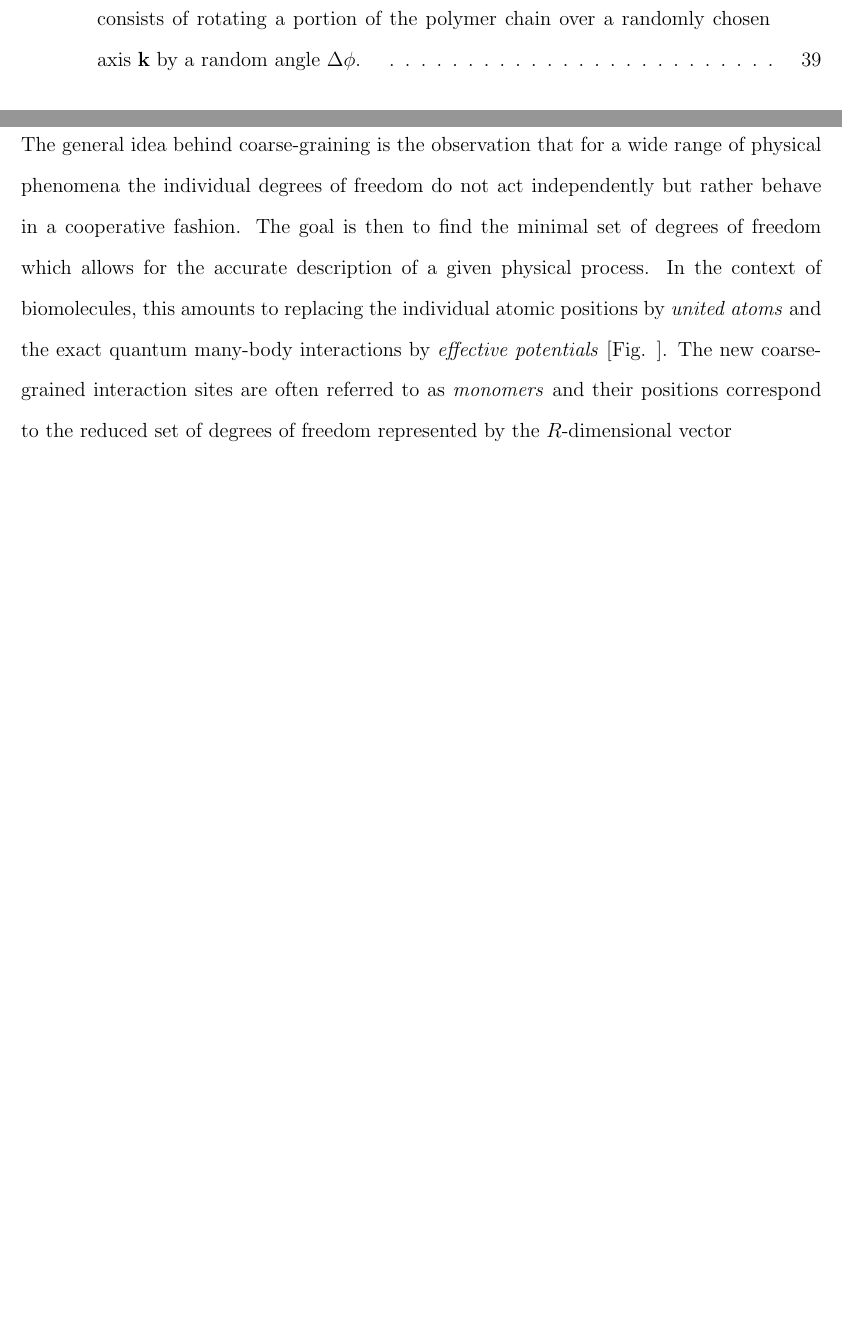
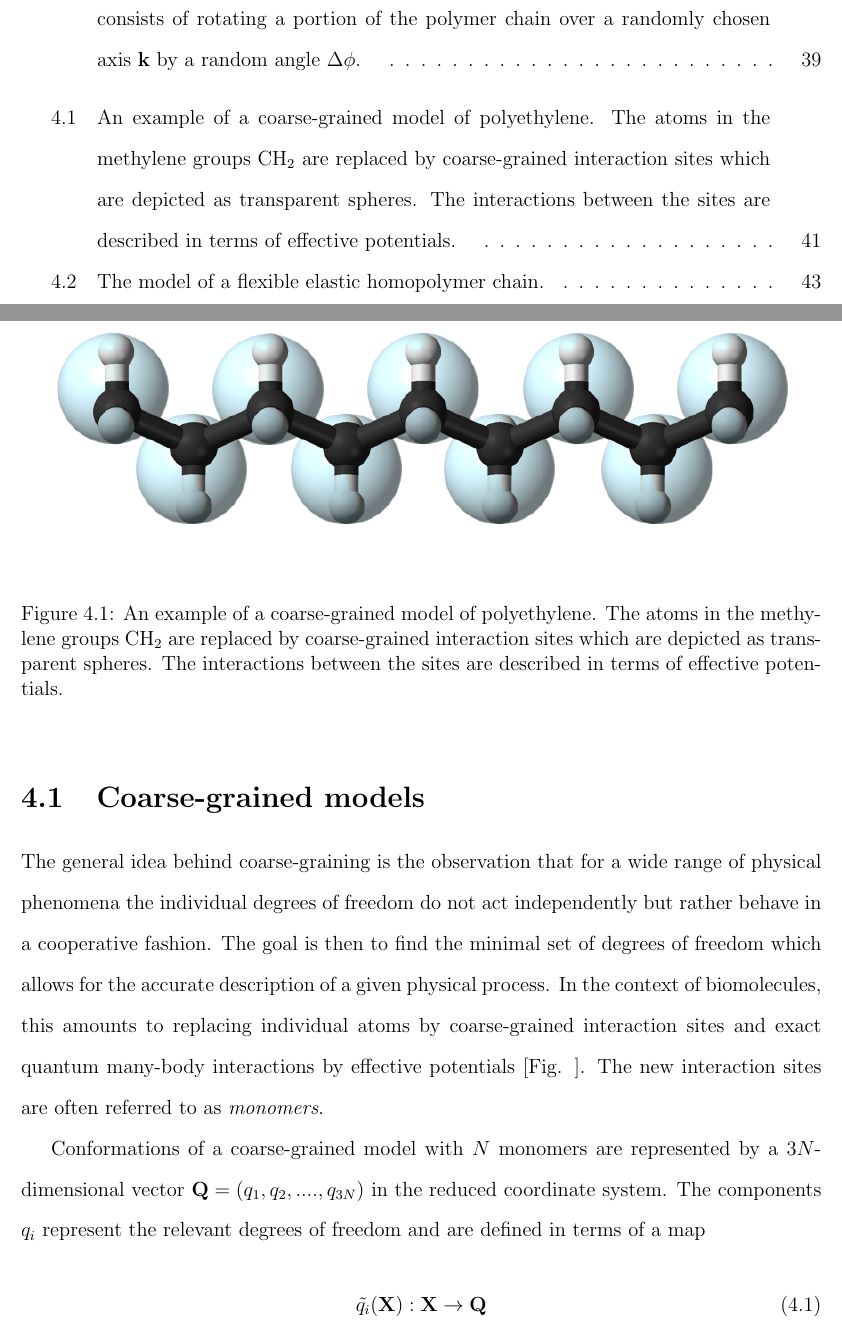
Before and after one commit to kocitomas/PhDThesis, a LaTeX thesis (koci_tomas_201607_phd.tex): two parts of pages 11 and 53 of 64 before the commit and two parts of pages 11 and 53 of 65 after it, joined at a grey line, cut so that both start at the same text, the shorter picture padded with empty space. The pictures show the PDF file koci_tomas_201607_phd.pdf that the author committed with the source.

Commit message:
added figs

```diff
--- a/koci_tomas_201607_phd.tex
+++ b/koci_tomas_201607_phd.tex
@@ -792,10 +792,29 @@ It is hardly possible to overestimate the importance of defining an appropriate
 
 
 \section{Coarse-grained models}
-The general idea behind \text{coarse-graining} is the observation that for a wide range of physical phenomena the individual degrees of freedom do not act independently but rather behave in a cooperative fashion. The goal is then to find the minimal set of degrees of freedom which allows for the accurate description of a given physical process. In the context of biomolecules, this amounts to replacing the individual atomic positions by \textit{united atoms} and the exact quantum many-body interactions by \textit{effective potentials} [Fig. ]. The new coarse-grained interaction sites are often referred to as \textit{monomers} and their positions correspond to the reduced set of degrees of freedom represented by the $R$-dimensional vector
+%
+\begin{figure}
+\center
+\includegraphics[width = 0.99\textwidth]{chapter4Figs/coarseGraining.png}
+\caption{\label{fig:coarseGraining}%
+An example of a coarse-grained model of polyethylene. The atoms in the methylene groups $\mathrm{CH}_{2}$ are replaced by coarse-grained interaction sites which are depicted as transparent spheres. The interactions between the sites are described in terms of effective potentials.
+}
+\end{figure}
+%
+The general idea behind \text{coarse-graining} is the observation that for a wide range of physical phenomena the individual degrees of freedom do not act independently but rather behave in a cooperative fashion. The goal is then to find the minimal set of degrees of freedom which allows for the accurate description of a given physical process. In the context of biomolecules, this amounts to replacing individual atoms by coarse-grained interaction sites and exact quantum many-body interactions by effective potentials [Fig. ]. The new interaction sites are often referred to as \textit{monomers}.
+
+
+Conformations of a coarse-grained model with $N$ monomers are represented by a $3N$-dimensional vector
+$\mathbf{Q} = (q_{1},q_{2},....,q_{3N})$ in the reduced coordinate system. The components $q_{i}$ represent the relevant degrees of freedom and are defined in terms of a map
 %
 \begin{equation}
-\mathbf{Q(X)} = (q_{1}(\mathbf{X}),q_{2}(\mathbf{X}),....,q_{R}(\mathbf{X})).
+\tilde{q_{i}}(\textbf{X}): \textbf{X} \rightarrow \textbf{Q}
+\end{equation}
+%
+ and their positions correspond to the relevant degrees of freedom.
+%
+\begin{equation}
+\mathbf{Q} = (q_{1},q_{2}(\mathbf{X}),....,q_{R}(\mathbf{X})).
 \end{equation}
 %
 In the full conformational space, the canonical partition function is defined as
@@ -821,6 +840,16 @@ In reality, effective potentials are often only crude approximations to the defi
 
 \section{Flexible elastic homopolymer}
 \subsection{Single elastic chain}
+%
+\begin{figure}
+\center
+\includegraphics[width = 0.99\textwidth]{chapter4Figs/singleChain.png}
+\caption{\label{fig:singleChain}%
+The model of a flexible elastic homopolymer chain.
+}
+\end{figure}
+%
+
 In this study, we employ a generic model of a single, elastic, flexible,
 linear
 homopolymer chain with $N$ monomers. A pair of monomers $i$ and $j$
```
Also changed, not shown: chapter4Figs/coarseGraining.png (added), chapter4Figs/singleChain.png (added), koci_tomas_201607_phd.pdf, 6 other files.
